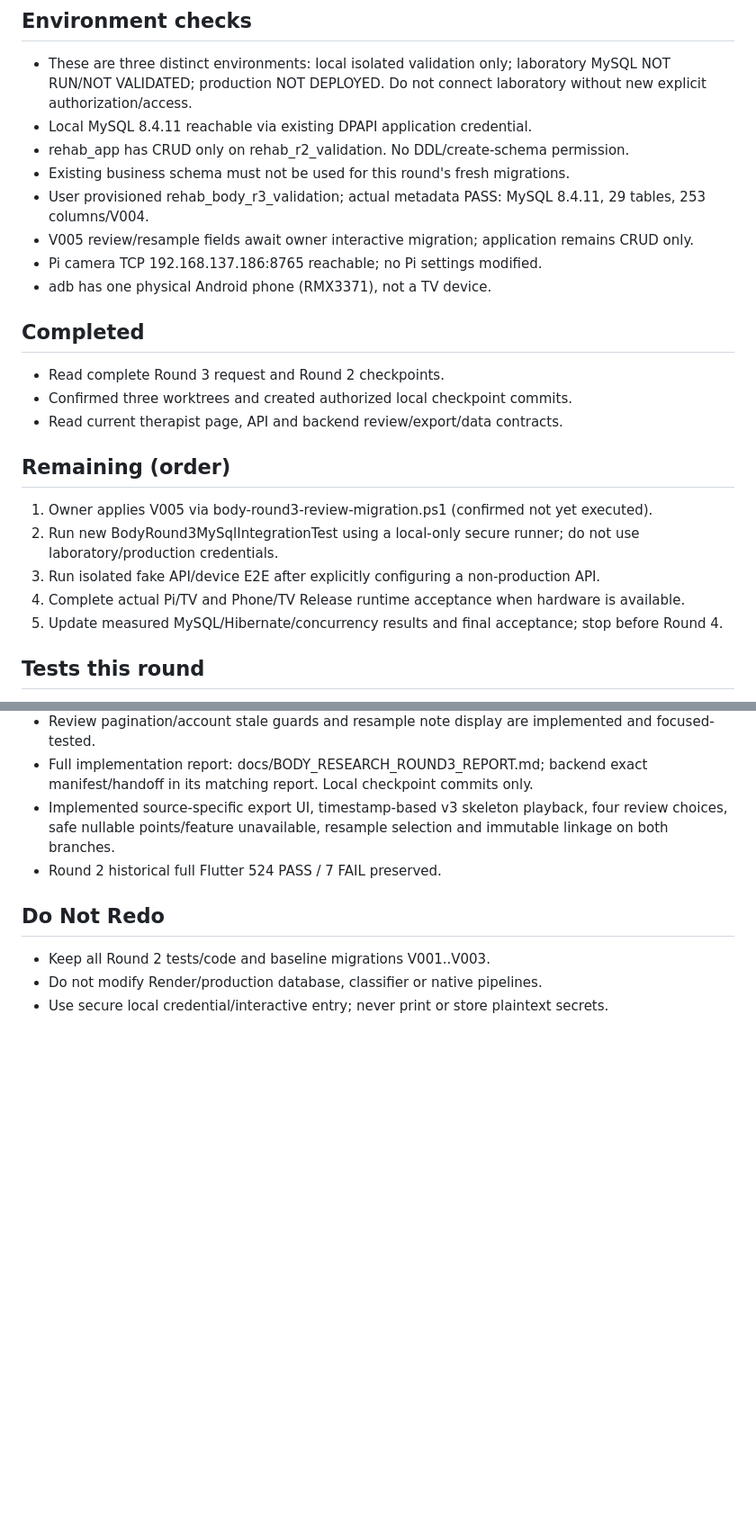
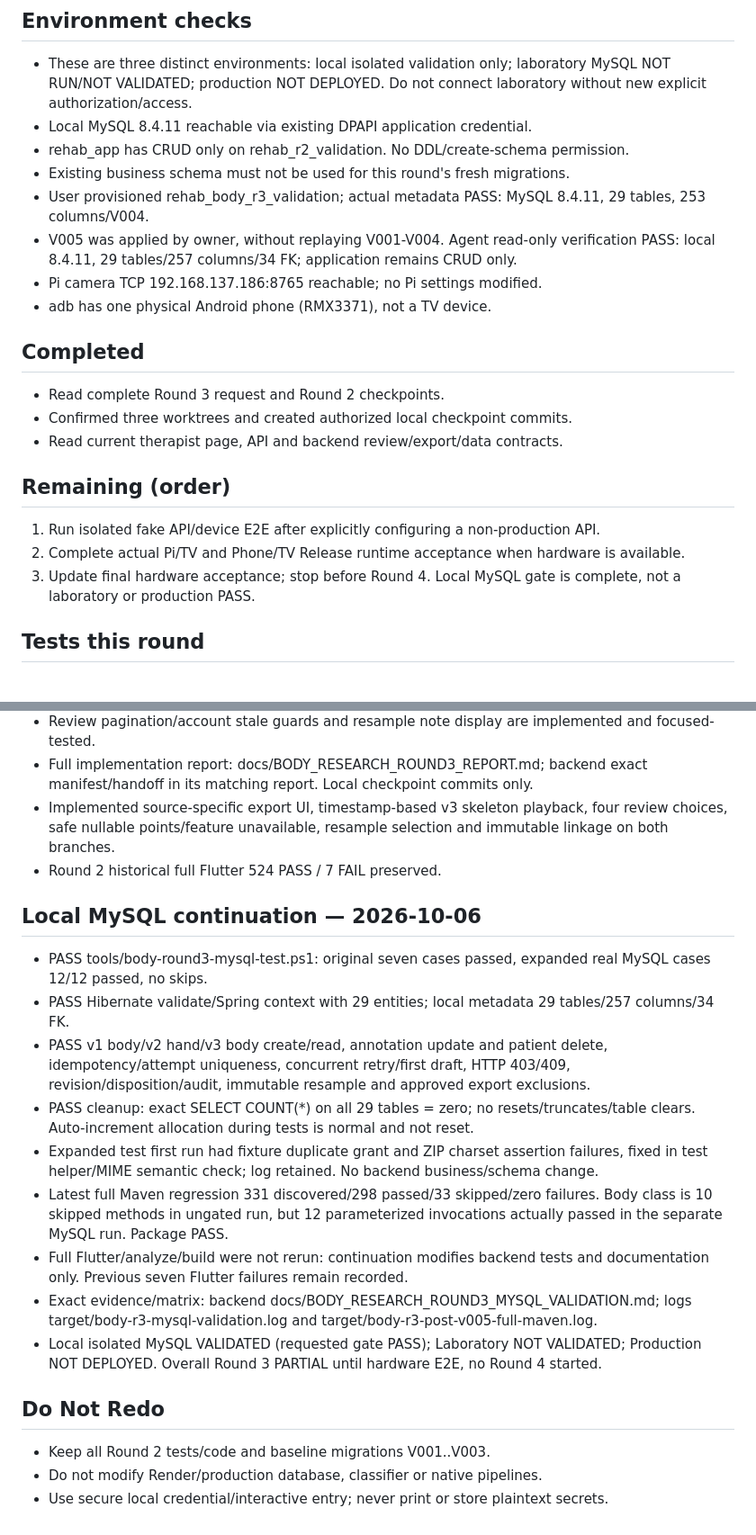
Before and after one commit to Yang20040522/tkuim_project, a Markdown page: docs/BODY_RESEARCH_ROUND3_PROGRESS.md, 2 parts joined by grey strips. Shown at 90% size. Rendered like a GitHub page; blank space fills up the shorter version.

Commit message:
Record successful local Round 3 MySQL validation

```diff
--- a/docs/BODY_RESEARCH_ROUND3_PROGRESS.md
+++ b/docs/BODY_RESEARCH_ROUND3_PROGRESS.md
@@ -19,7 +19,7 @@ TV/Pi body only. No model training, Pi/network changes or production operations.
 - rehab_app has CRUD only on rehab_r2_validation. No DDL/create-schema permission.
 - Existing business schema must not be used for this round's fresh migrations.
 - User provisioned rehab_body_r3_validation; actual metadata PASS: MySQL 8.4.11, 29 tables, 253 columns/V004.
-- V005 review/resample fields await owner interactive migration; application remains CRUD only.
+- V005 was applied by owner, without replaying V001-V004. Agent read-only verification PASS: local 8.4.11, 29 tables/257 columns/34 FK; application remains CRUD only.
 - Pi camera TCP 192.168.137.186:8765 reachable; no Pi settings modified.
 - adb has one physical Android phone (RMX3371), not a TV device.
 
@@ -29,11 +29,9 @@ TV/Pi body only. No model training, Pi/network changes or production operations.
 - Read current therapist page, API and backend review/export/data contracts.
 
 ## Remaining (order)
-1. Owner applies V005 via body-round3-review-migration.ps1 (confirmed not yet executed).
-2. Run new BodyRound3MySqlIntegrationTest using a local-only secure runner; do not use laboratory/production credentials.
-3. Run isolated fake API/device E2E after explicitly configuring a non-production API.
-4. Complete actual Pi/TV and Phone/TV Release runtime acceptance when hardware is available.
-5. Update measured MySQL/Hibernate/concurrency results and final acceptance; stop before Round 4.
+1. Run isolated fake API/device E2E after explicitly configuring a non-production API.
+2. Complete actual Pi/TV and Phone/TV Release runtime acceptance when hardware is available.
+3. Update final hardware acceptance; stop before Round 4. Local MySQL gate is complete, not a laboratory or production PASS.
 
 ## Tests this round
 - Backend focused PASS 58/58; latest full mvn test PASS: 328 discovered, 298 passed, 30 skipped (including seven new MySQL tests NOT RUN). mvn package -DskipTests PASS.
@@ -49,6 +47,17 @@ TV/Pi body only. No model training, Pi/network changes or production operations.
 - Implemented source-specific export UI, timestamp-based v3 skeleton playback, four review choices, safe nullable points/feature unavailable, resample selection and immutable linkage on both branches.
 - Round 2 historical full Flutter 524 PASS / 7 FAIL preserved.
 
+## Local MySQL continuation — 2026-10-06
+- PASS tools/body-round3-mysql-test.ps1: original seven cases passed, expanded real MySQL cases 12/12 passed, no skips.
+- PASS Hibernate validate/Spring context with 29 entities; local metadata 29 tables/257 columns/34 FK.
+- PASS v1 body/v2 hand/v3 body create/read, annotation update and patient delete, idempotency/attempt uniqueness, concurrent retry/first draft, HTTP 403/409, revision/disposition/audit, immutable resample and approved export exclusions.
+- PASS cleanup: exact SELECT COUNT(*) on all 29 tables = zero; no resets/truncates/table clears. Auto-increment allocation during tests is normal and not reset.
+- Expanded test first run had fixture duplicate grant and ZIP charset assertion failures, fixed in test helper/MIME semantic check; log retained. No backend business/schema change.
+- Latest full Maven regression 331 discovered/298 passed/33 skipped/zero failures. Body class is 10 skipped methods in ungated run, but 12 parameterized invocations actually passed in the separate MySQL run. Package PASS.
+- Full Flutter/analyze/build were not rerun: continuation modifies backend tests and documentation only. Previous seven Flutter failures remain recorded.
+- Exact evidence/matrix: backend docs/BODY_RESEARCH_ROUND3_MYSQL_VALIDATION.md; logs target/body-r3-mysql-validation.log and target/body-r3-post-v005-full-maven.log.
+- Local isolated MySQL VALIDATED (requested gate PASS); Laboratory NOT VALIDATED; Production NOT DEPLOYED. Overall Round 3 PARTIAL until hardware E2E, no Round 4 started.
+
 ## Do Not Redo
 - Keep all Round 2 tests/code and baseline migrations V001..V003.
 - Do not modify Render/production database, classifier or native pipelines.
```
Also changed, not shown: docs/BODY_RESEARCH_ROUND3_REPORT.md (+30 -18 lines).
